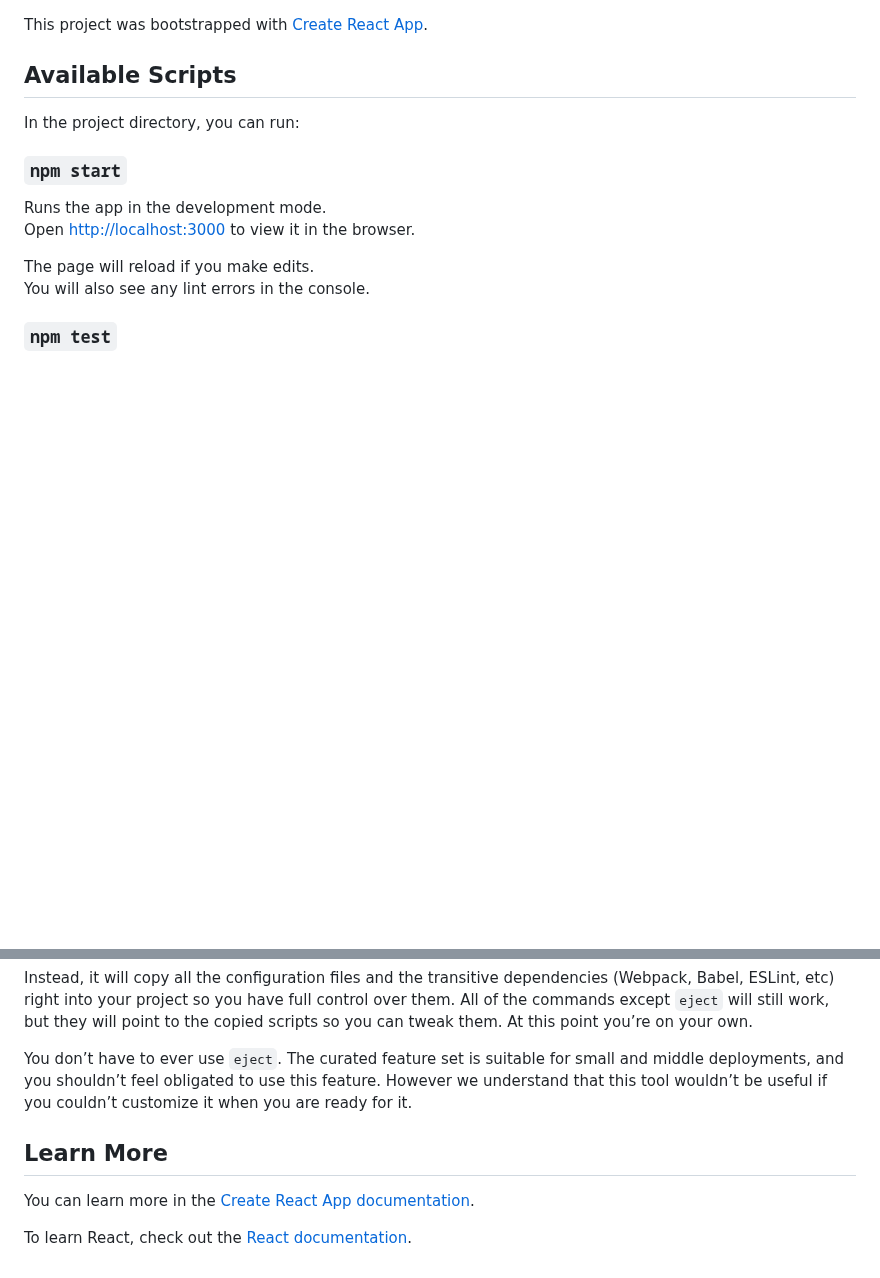
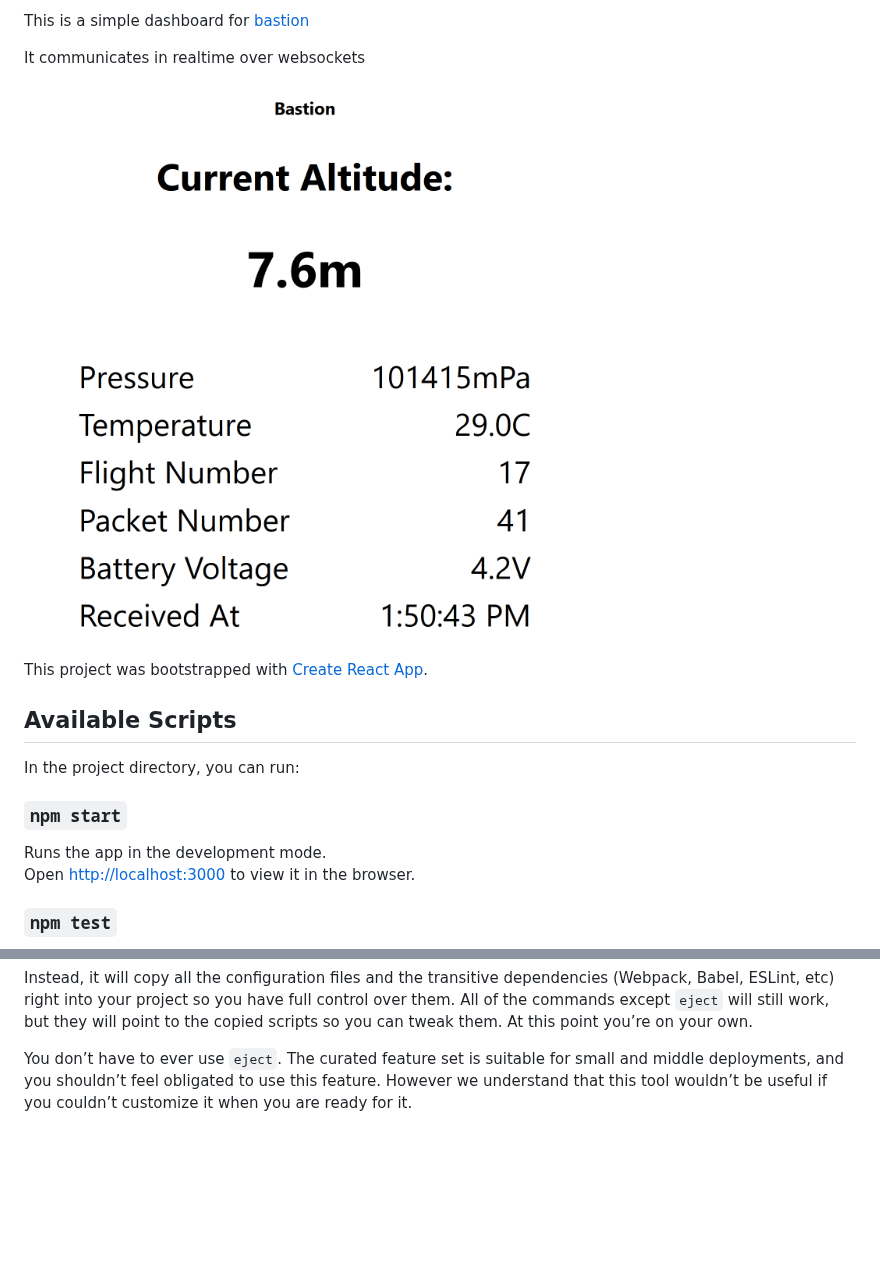
Before and after one commit to tahnok/bastion-client, a Markdown page: README.md, 2 parts joined by grey strips. GitHub-like rendering; pictures changed too: screenshot.png (added); blank space fills up the shorter version.

```diff
--- a/README.md
+++ b/README.md
@@ -1,3 +1,11 @@
+This is a simple dashboard for [bastion](https://github.com/tahnok/bastion)
+
+It communicates in realtime over websockets
+
+![](screenshot.png)
+
+
+
 This project was bootstrapped with [Create React App](https://github.com/facebook/create-react-app).
 
 ## Available Scripts
@@ -8,9 +16,6 @@ In the project directory, you can run:
 
 Runs the app in the development mode.<br>
 Open [http://localhost:3000](http://localhost:3000) to view it in the browser.
-
-The page will reload if you make edits.<br>
-You will also see any lint errors in the console.
 
 ### `npm test`
 
@@ -36,9 +41,3 @@ If you aren’t satisfied with the build tool and configuration choices, you can
 Instead, it will copy all the configuration files and the transitive dependencies (Webpack, Babel, ESLint, etc) right into your project so you have full control over them. All of the commands except `eject` will still work, but they will point to the copied scripts so you can tweak them. At this point you’re on your own.
 
 You don’t have to ever use `eject`. The curated feature set is suitable for small and middle deployments, and you shouldn’t feel obligated to use this feature. However we understand that this tool wouldn’t be useful if you couldn’t customize it when you are ready for it.
-
-## Learn More
-
-You can learn more in the [Create React App documentation](https://facebook.github.io/create-react-app/docs/getting-started).
-
-To learn React, check out the [React documentation](https://reactjs.org/).
```
